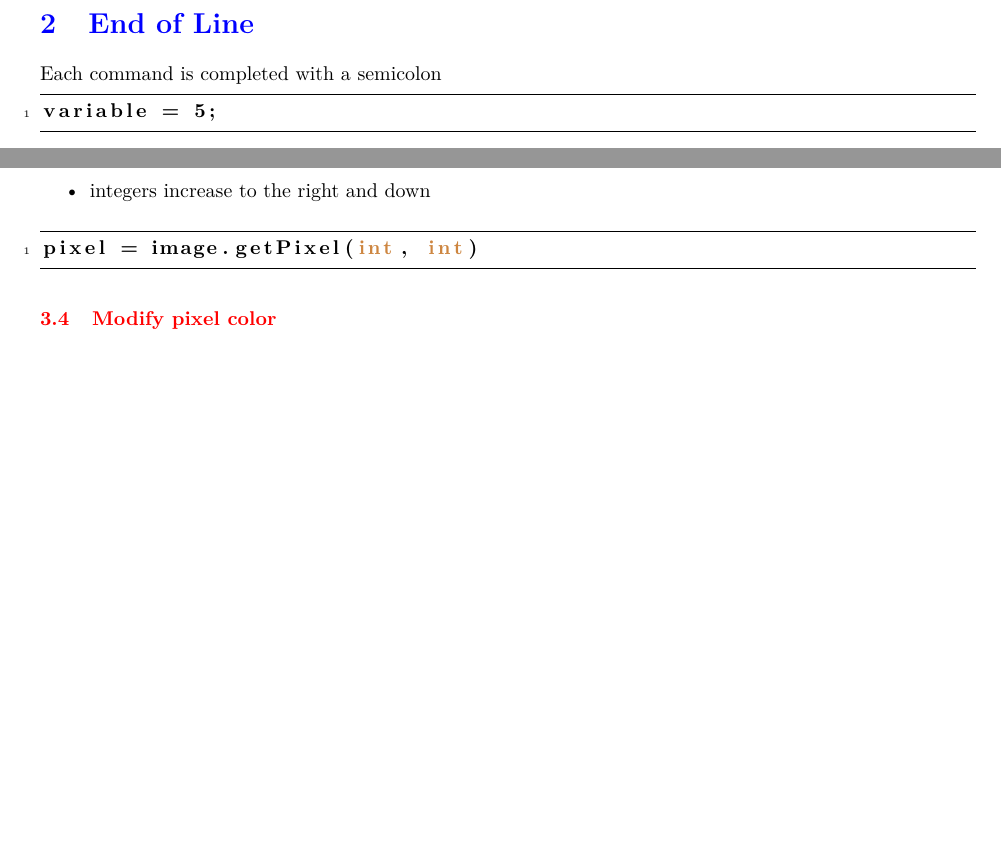
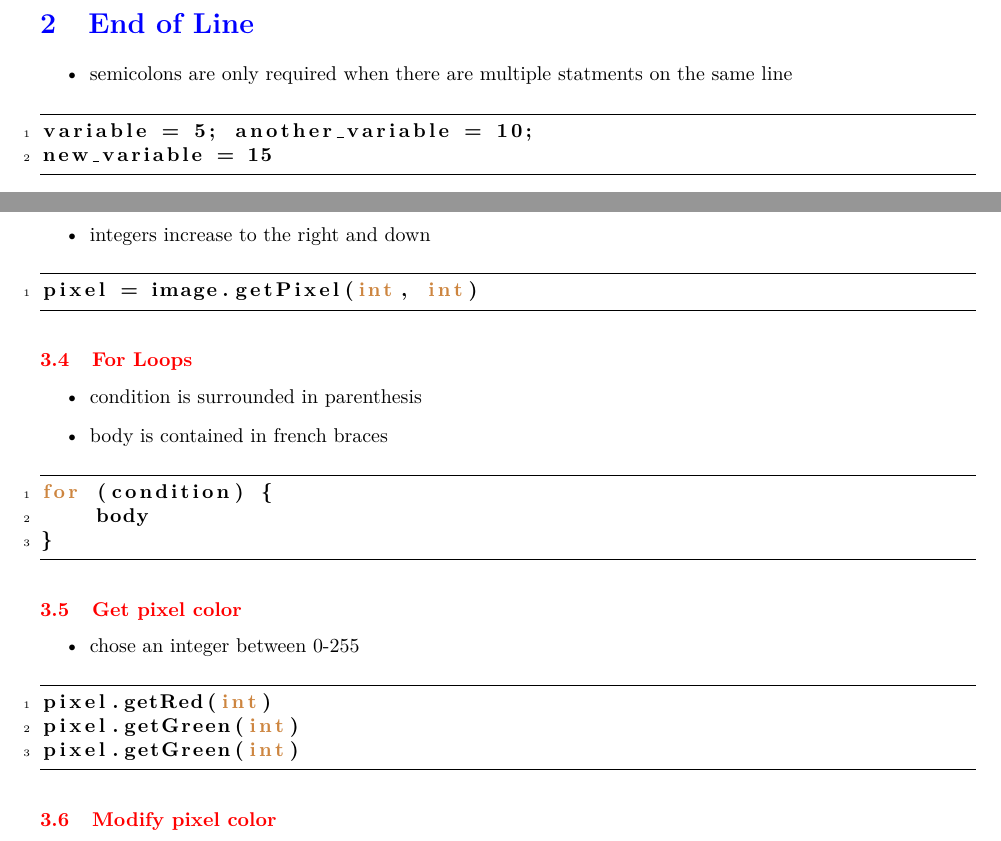
Before and after one commit to TimothyHelton/notes, a LaTeX document (javascript/javascript.tex): two parts of pages 7 and 8 of 10 before the commit and two parts of pages 7 and 8 of 11 after it, joined at a grey line, cut so that both start at the same text, the shorter picture padded with empty space. Compiled offline with pdfLaTeX.

Commit message:
FEAT: add content to javascript

```diff
--- a/javascript/javascript.tex
+++ b/javascript/javascript.tex
@@ -121,10 +121,14 @@ Use two forward slashes to designate a comment.
 
 %%%%%%%%%%%%%%%%%%%%%%%%%%%%%%%%%%%%%%%%%%%%%%%%%%%%%%%%%%%%
 \section{End of Line}
-Each command is completed with a semicolon
+\begin{itemize}
+  \item semicolons are only required when there are multiple statments on the
+    same line
+\end{itemize}
 
 \begin{lstlisting}
-variable = 5;
+variable = 5; another_variable = 10;
+new_variable = 15
 \end{lstlisting}
 
 %%%%%%%%%%%%%%%%%%%%%%%%%%%%%%%%%%%%%%%%%%%%%%%%%%%%%%%%%%%%
@@ -153,10 +157,34 @@ pixel = image.getPixel(int, int)
 \end{lstlisting}
 
 %%%
+\subsection{For Loops}
+\begin{itemize}
+  \item condition is surrounded in parenthesis
+  \item body is contained in french braces
+\end{itemize}
+\begin{lstlisting}
+for (condition) {
+    body
+}
+\end{lstlisting}
+
+%%%
+\subsection{Get pixel color}
+\begin{itemize}
+  \item chose an integer between 0-255
+\end{itemize}
+
+\begin{lstlisting}
+pixel.getRed(int)
+pixel.getGreen(int)
+pixel.getGreen(int)
+\end{lstlisting}
+
+%%%
 \subsection{Modify pixel color}
-    \begin{itemize}
-      \item chose an integer between 0-255
-    \end{itemize}
+\begin{itemize}
+  \item chose an integer between 0-255
+\end{itemize}
 \begin{lstlisting}
 pixel.setRed(int)
 pixel.setGreen(int)
@@ -166,7 +198,7 @@ pixel.setBlue(int)
 %%%
 \subsection{Zoom}
 \begin{lstlisting}
-image.setZoom(integer);
+image.setZoom(integer)
 \end{lstlisting}
 
 %%%%%%%%%%%%%%%%%%%%%%%%%%%%%%%%%%%%%%%%%%%%%%%%%%%%%%%%%%%%
```
Also changed, not shown: javascript/javascript.tex (10 more changed lines).
